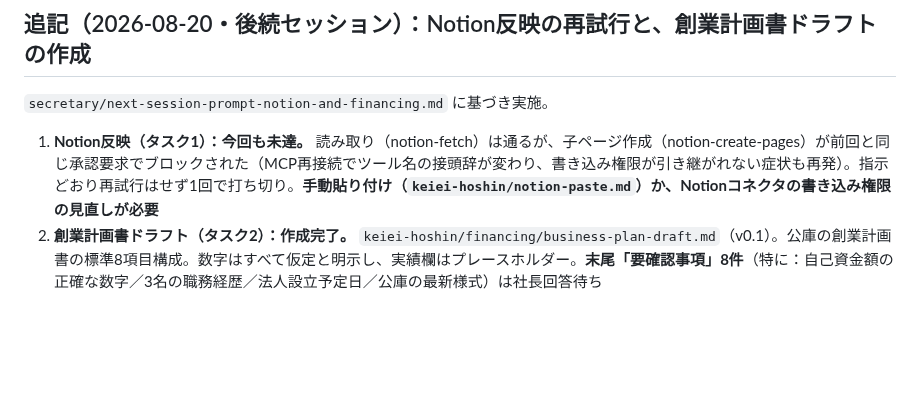
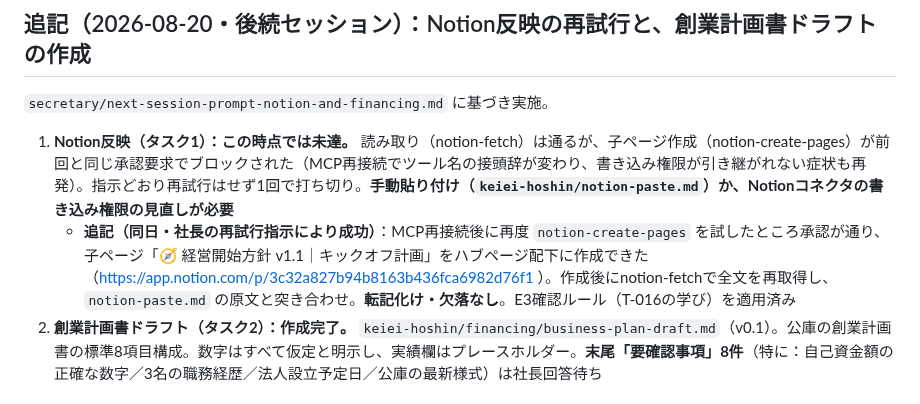
Before and after one commit to hyqooo/ACOVIA_AI_Esimulation, a Markdown page: secretary/handoff-2026-08-20-keiei-hoshin.md, the part around the change. GitHub-like rendering; blank space fills up the shorter version.

Commit message:
Notion反映（経営開始方針v1.1）が完了。引き継ぎ書に追記
再試行でnotion-create-pagesの承認が通り、ハブページ「🚩 実戦シミュレーション」配下に
子ページ「🧭 経営開始方針 v1.1｜キックオフ計画」を作成。E3確認ルールにより全文突合済み、
転記化け・欠落なし。

Co-Authored-By: Claude Fable 5 <noreply@anthropic.com>
Claude-Session: https://claude.ai/code/session_01TQUs2tpf46didMC9wcSSrp

```diff
--- a/secretary/handoff-2026-08-20-keiei-hoshin.md
+++ b/secretary/handoff-2026-08-20-keiei-hoshin.md
@@ -36,7 +36,8 @@
 
 `secretary/next-session-prompt-notion-and-financing.md` に基づき実施。
 
-1. **Notion反映（タスク1）：今回も未達。** 読み取り（notion-fetch）は通るが、子ページ作成（notion-create-pages）が前回と同じ承認要求でブロックされた（MCP再接続でツール名の接頭辞が変わり、書き込み権限が引き継がれない症状も再発）。指示どおり再試行はせず1回で打ち切り。**手動貼り付け（`keiei-hoshin/notion-paste.md`）か、Notionコネクタの書き込み権限の見直しが必要**
+1. **Notion反映（タスク1）：この時点では未達。** 読み取り（notion-fetch）は通るが、子ページ作成（notion-create-pages）が前回と同じ承認要求でブロックされた（MCP再接続でツール名の接頭辞が変わり、書き込み権限が引き継がれない症状も再発）。指示どおり再試行はせず1回で打ち切り。**手動貼り付け（`keiei-hoshin/notion-paste.md`）か、Notionコネクタの書き込み権限の見直しが必要**
+   - **追記（同日・社長の再試行指示により成功）**：MCP再接続後に再度 `notion-create-pages` を試したところ承認が通り、子ページ「🧭 経営開始方針 v1.1｜キックオフ計画」をハブページ配下に作成できた（https://app.notion.com/p/3c32a827b94b8163b436fca6982d76f1 ）。作成後にnotion-fetchで全文を再取得し、`notion-paste.md` の原文と突き合わせ。**転記化け・欠落なし**。E3確認ルール（T-016の学び）を適用済み
 2. **創業計画書ドラフト（タスク2）：作成完了。** `keiei-hoshin/financing/business-plan-draft.md`（v0.1）。公庫の創業計画書の標準8項目構成。数字はすべて仮定と明示し、実績欄はプレースホルダー。**末尾「要確認事項」8件**（特に：自己資金額の正確な数字／3名の職務経歴／法人設立予定日／公庫の最新様式）は社長回答待ち
 
 ## 次セッションの起点
```
